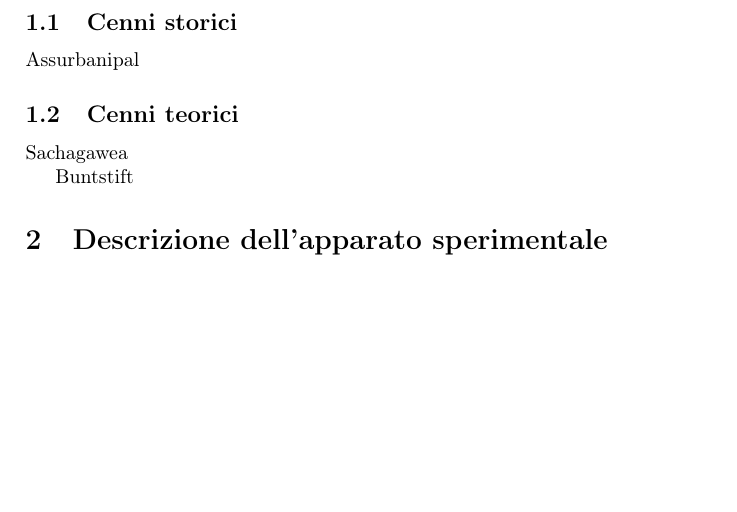
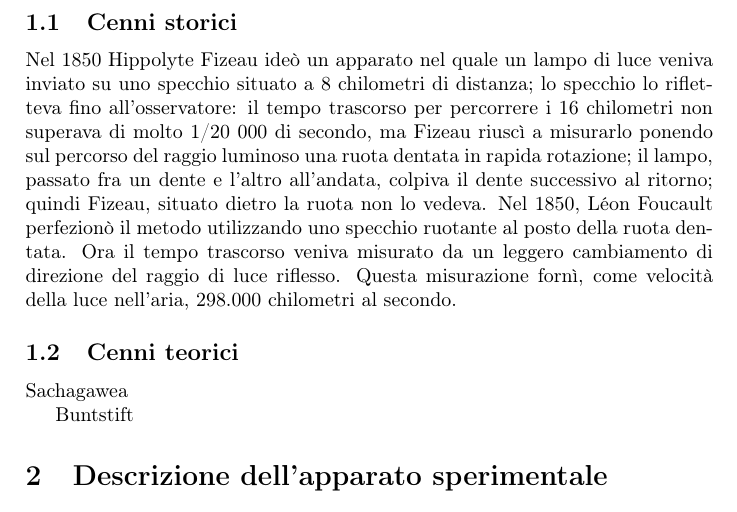
Before and after one commit to Overlos/Relazione_2, a LaTeX document (main/relazione.tex, which reads sections/Intro/storia/storia.tex): part of page 3 of 4, cut so that both start at the same text, the shorter picture padded with empty space. Compiled offline with pdfLaTeX.

Commit message:
Add existing file

```diff
--- a/sections/Intro/storia/storia.tex
+++ b/sections/Intro/storia/storia.tex
@@ -1,2 +1,3 @@
 \subsection{Cenni storici}
-Assurbanipal
+Nel 1850 Hippolyte Fizeau ideò un apparato nel quale un lampo di luce veniva inviato su uno specchio situato a 8 chilometri di distanza; lo specchio lo rifletteva fino all'osservatore: il tempo trascorso per percorrere i 16 chilometri non superava di molto 1/20 000 di secondo, ma Fizeau riuscì a misurarlo ponendo sul percorso del raggio luminoso una ruota dentata in rapida rotazione; il lampo, passato fra un dente e l'altro all'andata, colpiva il dente successivo al ritorno; quindi Fizeau, situato dietro la ruota non lo vedeva.
+Nel 1850, Léon Foucault perfezionò il metodo utilizzando uno specchio ruotante al posto della ruota dentata. Ora il tempo trascorso veniva misurato da un leggero cambiamento di direzione del raggio di luce riflesso. Questa misurazione fornì, come velocità della luce nell'aria, 298.000 chilometri al secondo.
```
Also changed, not shown: sections/Intro/obbiettivo/obbiettivo.tex (added, +1 -0 lines).
